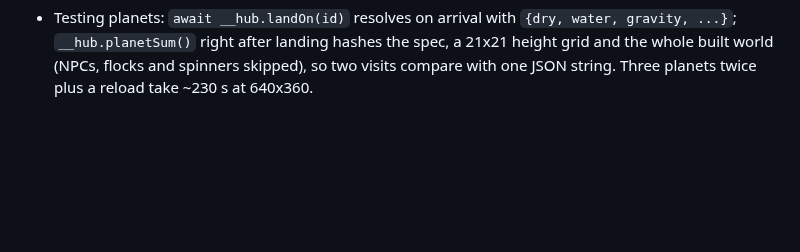
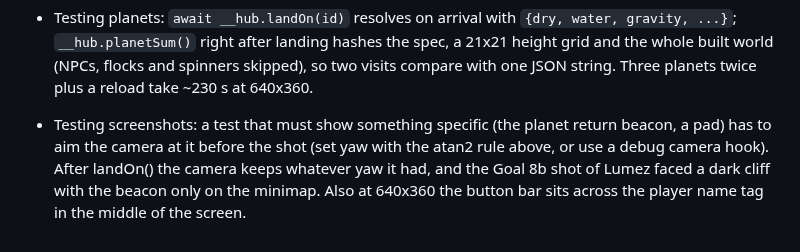
Before and after one commit to OROX247/OROX, a Markdown page: LESSONS.md, the part around the change. Rendered like a GitHub page; blank space fills up the shorter version.

Commit message:
LESSONS: aim the camera before a screenshot that must show a specific object
Co-Authored-By: Claude Opus 5.5 <noreply@anthropic.com>
Claude-Session: https://claude.ai/code/session_01Mc6Q4rPVHSxVEB53py91B9

```diff
--- a/LESSONS.md
+++ b/LESSONS.md
@@ -80,3 +80,4 @@
 - Safe arrival: a planet's WORLDS entry has a pad at (0, -19) r 10 (pads flatten the height to 0 through `pf`, and every water, lava and acid level is below 0), `chunkSpot` keeps 14 m round it clear, and `safeLanding()` walks outward to dry, gentle ground if anything ever sits wrong. Lava 17 m from the pad is fine: it is visible, and it only burns (through hurt()) on danger planets.
 - The forged-realm streaming re-centred the ground disc and refilled the grass in one step every 42 m (30-170 ms under SwiftShader). Planets use the built-in realms' sliced `reJob`/`reStep` plus a sliced `grassStep` (`planetStream`, 3 ms budget), cast shadows only from the 3x3 cells round the player and hide cells outside the view beyond one cell. Forged realms still re-centre in one step; switching them over is a small follow-up.
 - Testing planets: `await __hub.landOn(id)` resolves on arrival with `{dry, water, gravity, ...}`; `__hub.planetSum()` right after landing hashes the spec, a 21x21 height grid and the whole built world (NPCs, flocks and spinners skipped), so two visits compare with one JSON string. Three planets twice plus a reload take ~230 s at 640x360.
+- Testing screenshots: a test that must show something specific (the planet return beacon, a pad) has to aim the camera at it before the shot (set yaw with the atan2 rule above, or use a debug camera hook). After landOn() the camera keeps whatever yaw it had, and the Goal 8b shot of Lumez faced a dark cliff with the beacon only on the minimap. Also at 640x360 the button bar sits across the player name tag in the middle of the screen.
```
